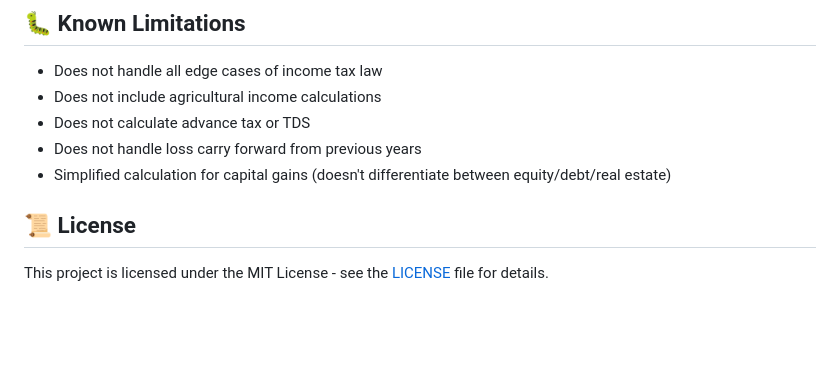
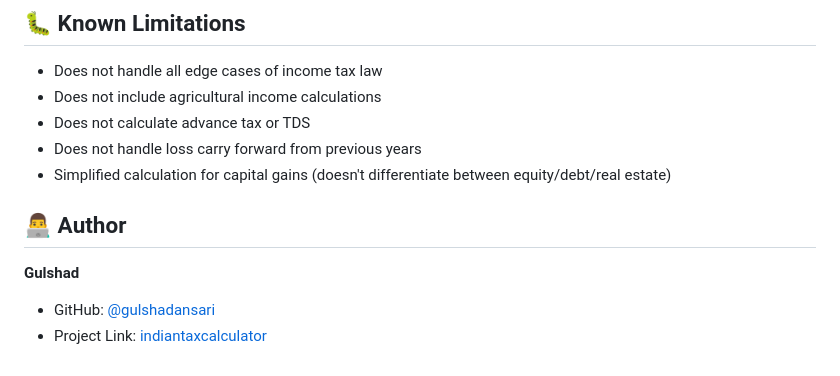
Before and after one commit to ansarigulshad/indiantaxcalculator, a Markdown page: README.md, the part around one of its changes. Drawn GitHub-style; blank space fills up the shorter version.

```diff
--- a/README.md
+++ b/README.md
@@ -244,6 +243,10 @@ Contributions are welcome! Here's how you can help:
 - Does not handle loss carry forward from previous years
 - Simplified calculation for capital gains (doesn't differentiate between equity/debt/real estate)
 
-## 📜 License
 
-This project is licensed under the MIT License - see the [LICENSE](LICENSE) file for details.
+## 👨‍💻 Author
+
+**Gulshad**
+
+- GitHub: [@gulshadansari](https://github.com/ansarigulshad/)
+- Project Link: [indiantaxcalculator](https://ansarigulshad.github.io/indiantaxcalculator/)
```
Also changed, not shown: other parts of README.md (+0 -1 lines).
